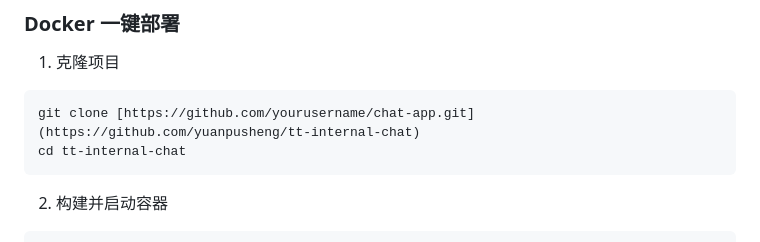
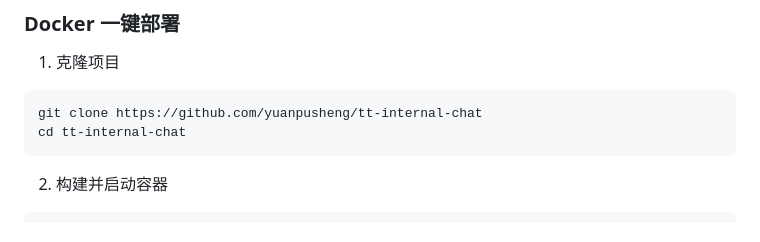
Before and after one commit to yuanpusheng/tt-internal-chat, a Markdown page: README.md, the part around the change. Rendered like a GitHub page.

````diff
--- a/README.md
+++ b/README.md
@@ -128,7 +128,7 @@ npm run dev
 
 1. 克隆项目
 ```bash
-git clone [https://github.com/yourusername/chat-app.git](https://github.com/yuanpusheng/tt-internal-chat)
+git clone https://github.com/yuanpusheng/tt-internal-chat
 cd tt-internal-chat
 ```
 
````
